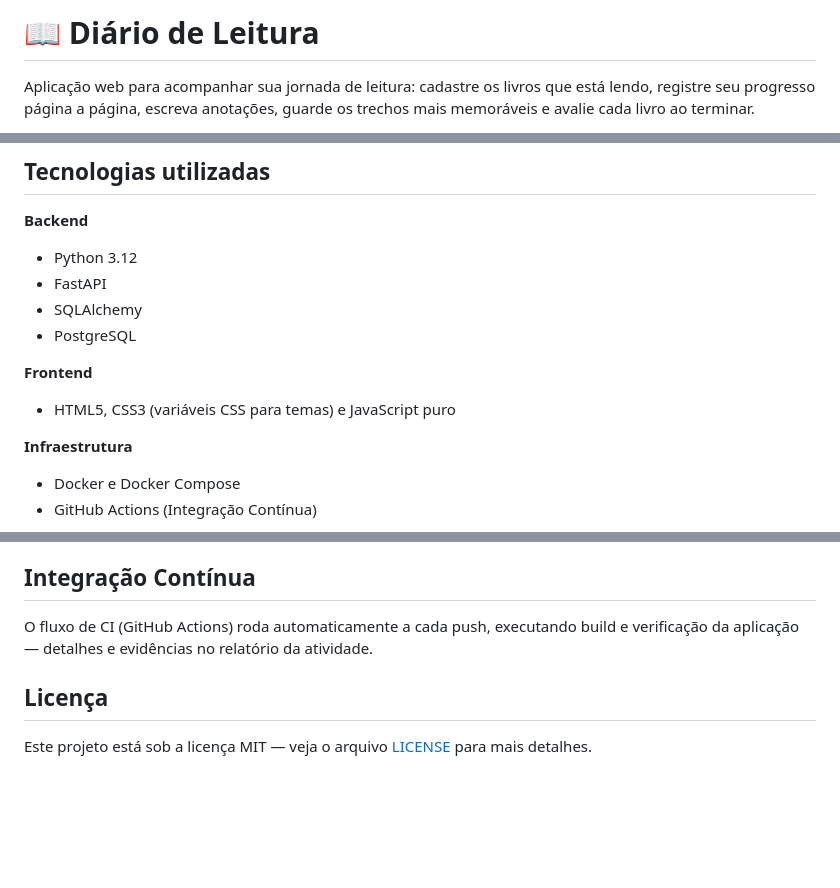
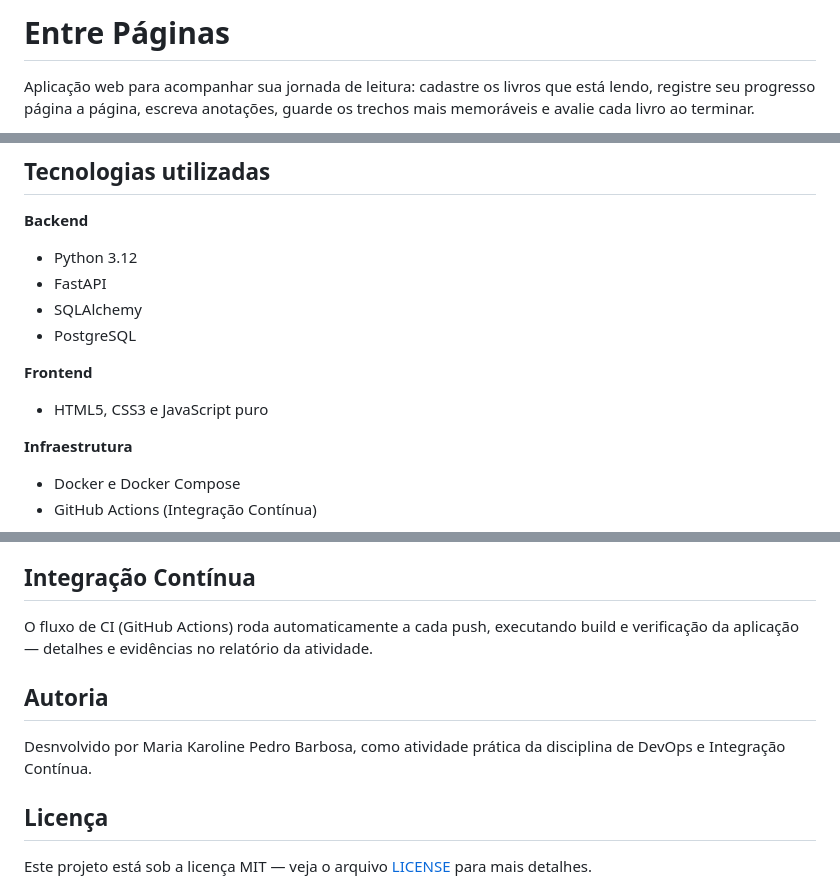
Before and after one commit to aKrl-fk/DevOps-Trabalho, a Markdown page: README.md, 3 parts joined by grey strips. GitHub-like rendering; blank space fills up the shorter version.

Commit message:
Update README.md
adciona seção de tecnologias no Readme, ajusta cor do botão de progresso, cria arquivo de configuração do banco, corrige erro no endpoint de avaliação, atualiza nome do projeto para "Entre Páginas". adcions seção de autoria no readme.

```diff
--- a/README.md
+++ b/README.md
@@ -1,4 +1,4 @@
-# 📖 Diário de Leitura
+# Entre Páginas
 
 Aplicação web para acompanhar sua jornada de leitura: cadastre os livros que está lendo, registre seu progresso página a página, escreva anotações, guarde os trechos mais memoráveis e avalie cada livro ao terminar.
 
@@ -28,7 +28,8 @@ Demonstrar, na prática, a adoção de práticas DevOps em um projeto de softwar
 - PostgreSQL
 
 **Frontend**
-- HTML5, CSS3 (variáveis CSS para temas) e JavaScript puro
+- HTML5, CSS3
+ e JavaScript puro
 
 **Infraestrutura**
 - Docker e Docker Compose
@@ -97,6 +98,10 @@ O ambiente do Diário de Leitura depende de três peças (API, banco de dados e
 
 O fluxo de CI (GitHub Actions) roda automaticamente a cada push, executando build e verificação da aplicação — detalhes e evidências no relatório da atividade.
 
+## Autoria
+
+Desnvolvido por Maria Karoline Pedro Barbosa, como atividade prática da disciplina de DevOps e Integração Contínua.
+
 ## Licença
 
 Este projeto está sob a licença MIT — veja o arquivo [LICENSE](LICENSE) para mais detalhes.
```
